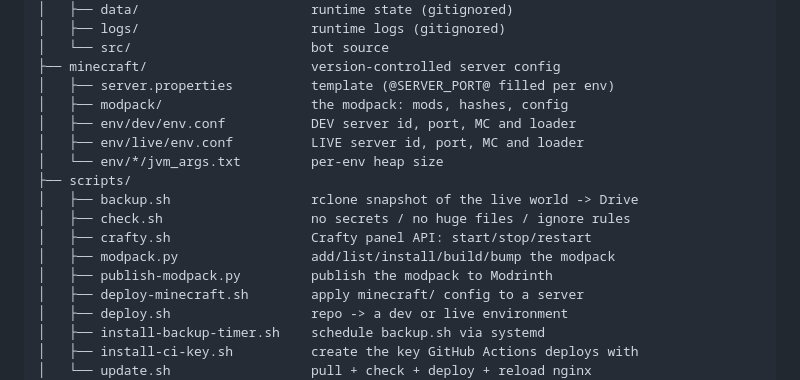
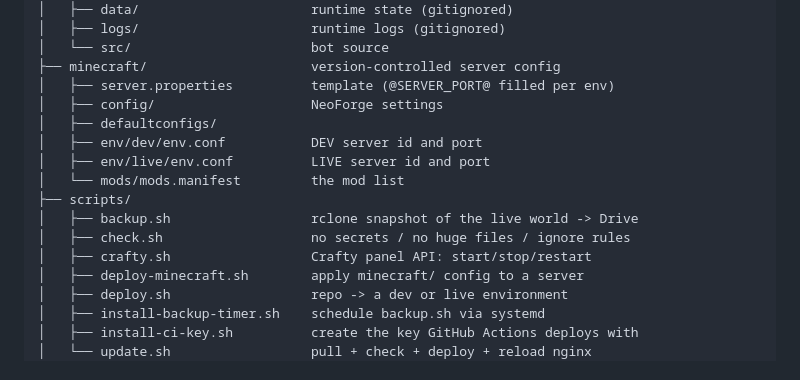
Before and after one commit to NuttyRabbit/HoneyBeeSMP, a Markdown page: README.md, the part around one of its changes. Rendered like a GitHub page.

```diff
--- a/README.md
+++ b/README.md
@@ -496,16 +504,15 @@ browser, then copy that file across.
 │   └── src/                       bot source
 ├── minecraft/                     version-controlled server config
 │   ├── server.properties          template (@SERVER_PORT@ filled per env)
-│   ├── modpack/                   the modpack: mods, hashes, config
-│   ├── env/dev/env.conf           DEV server id, port, MC and loader
-│   ├── env/live/env.conf          LIVE server id, port, MC and loader
-│   └── env/*/jvm_args.txt         per-env heap size
+│   ├── config/                    NeoForge settings
+│   ├── defaultconfigs/
+│   ├── env/dev/env.conf           DEV server id and port
+│   ├── env/live/env.conf          LIVE server id and port
+│   └── mods/mods.manifest         the mod list
 ├── scripts/
 │   ├── backup.sh                  rclone snapshot of the live world -> Drive
 │   ├── check.sh                   no secrets / no huge files / ignore rules
 │   ├── crafty.sh                  Crafty panel API: start/stop/restart
-│   ├── modpack.py                 add/list/install/build/bump the modpack
-│   ├── publish-modpack.py         publish the modpack to Modrinth
 │   ├── deploy-minecraft.sh        apply minecraft/ config to a server
 │   ├── deploy.sh                  repo -> a dev or live environment
 │   ├── install-backup-timer.sh    schedule backup.sh via systemd
```
Also changed, not shown: other parts of README.md (+105 -97 lines).
